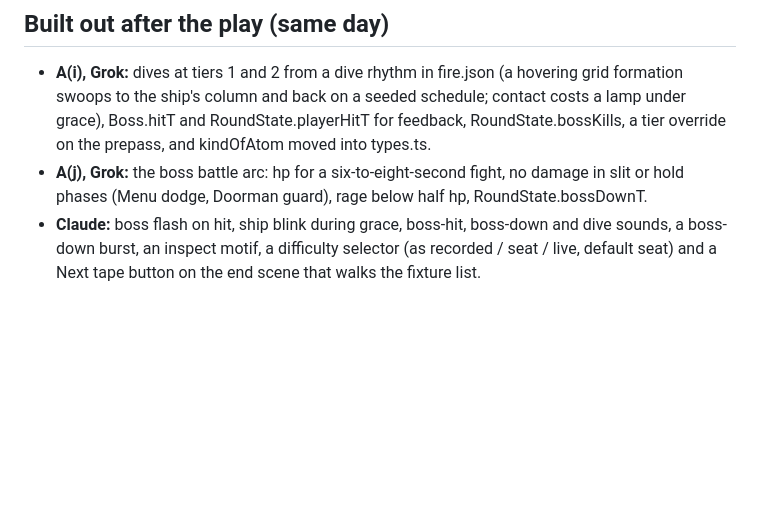
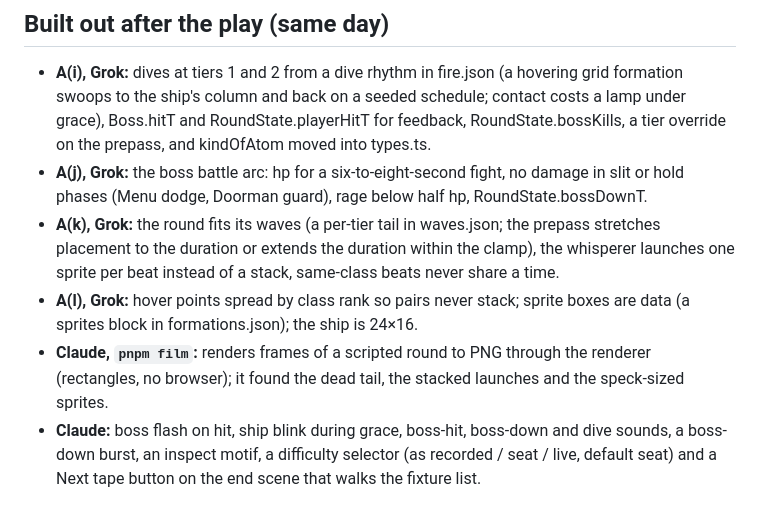
Before and after one commit to mcp-tool-shop-org/mcp-arcade-cabinets, a Markdown page: HANDOFF.md, the part around one of its changes. Drawn GitHub-style; blank space fills up the shorter version.

Commit message:
docs: HANDOFF — A(k), A(l), the film tool
Co-Authored-By: Claude Fable 5.1 <noreply@anthropic.com>

```diff
--- a/HANDOFF.md
+++ b/HANDOFF.md
@@ -40,6 +40,9 @@ Done the same session: the frame is gone, the field takes the page width, F or a
 
 - **A(i), Grok:** dives at tiers 1 and 2 from a dive rhythm in fire.json (a hovering grid formation swoops to the ship's column and back on a seeded schedule; contact costs a lamp under grace), Boss.hitT and RoundState.playerHitT for feedback, RoundState.bossKills, a tier override on the prepass, and kindOfAtom moved into types.ts.
 - **A(j), Grok:** the boss battle arc: hp for a six-to-eight-second fight, no damage in slit or hold phases (Menu dodge, Doorman guard), rage below half hp, RoundState.bossDownT.
+- **A(k), Grok:** the round fits its waves (a per-tier tail in waves.json; the prepass stretches placement to the duration or extends the duration within the clamp), the whisperer launches one sprite per beat instead of a stack, same-class beats never share a time.
+- **A(l), Grok:** hover points spread by class rank so pairs never stack; sprite boxes are data (a sprites block in formations.json); the ship is 24×16.
+- **Claude, `pnpm film`:** renders frames of a scripted round to PNG through the renderer (rectangles, no browser); it found the dead tail, the stacked launches and the speck-sized sprites.
 - **Claude:** boss flash on hit, ship blink during grace, boss-hit, boss-down and dive sounds, a boss-down burst, an inspect motif, a difficulty selector (as recorded / seat / live, default seat) and a Next tape button on the end scene that walks the fixture list.
 
 ## Order of work, next session
```
Also changed, not shown: other parts of HANDOFF.md (+1 -1 lines).
